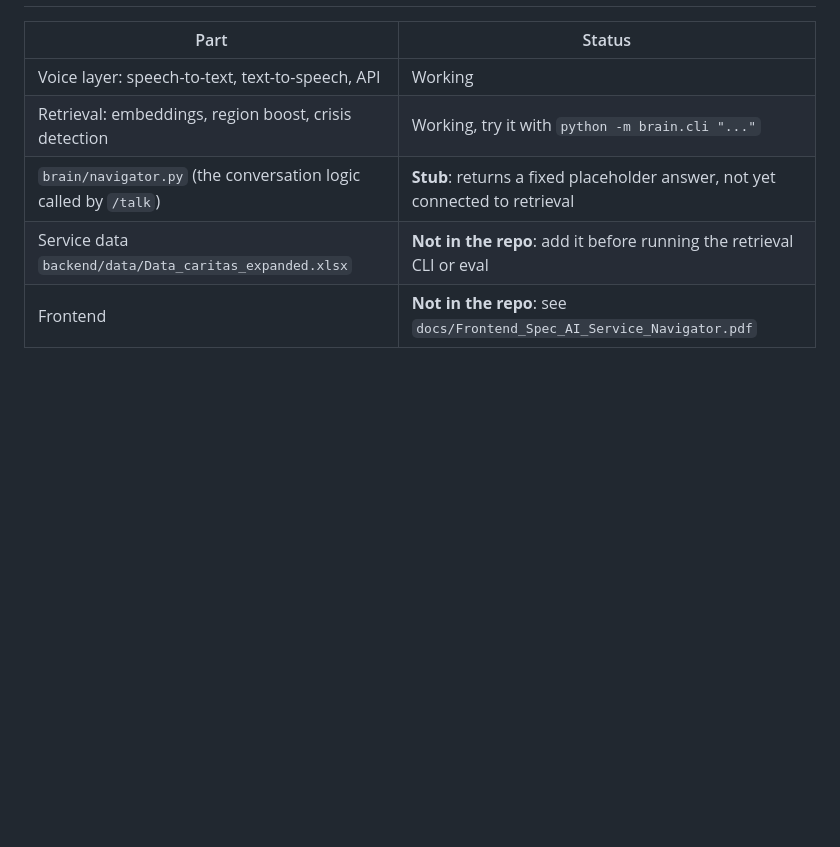
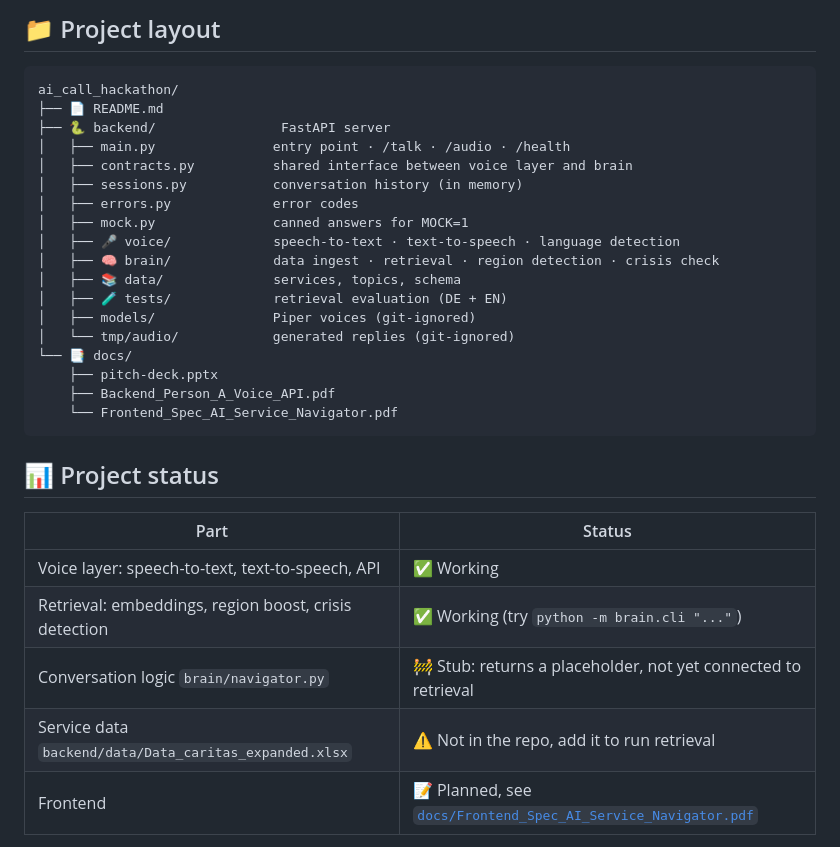
Before and after one commit to Rishabh4691/ai_call_hackathon, a Markdown page: README.md, the part around one of its changes. GitHub-like rendering; blank space fills up the shorter version.

````diff
--- a/README.md
+++ b/README.md
@@ -99,9 +141,35 @@ When `needs_more_info` is `false`, `service` holds the recommended service (name
+</details>
+
+## 📁 Project layout
+
+```
+ai_call_hackathon/
+├── 📄 README.md
+├── 🐍 backend/                FastAPI server
+│   ├── main.py               entry point · /talk · /audio · /health
+│   ├── contracts.py          shared interface between voice layer and brain
+│   ├── sessions.py           conversation history (in memory)
+│   ├── errors.py             error codes
+│   ├── mock.py               canned answers for MOCK=1
+│   ├── 🎤 voice/             speech-to-text · text-to-speech · language detection
+│   ├── 🧠 brain/             data ingest · retrieval · region detection · crisis check
+│   ├── 📚 data/              services, topics, schema
+│   ├── 🧪 tests/             retrieval evaluation (DE + EN)
+│   ├── models/               Piper voices (git-ignored)
+│   └── tmp/audio/            generated replies (git-ignored)
+└── 📑 docs/
+    ├── pitch-deck.pptx
+    ├── Backend_Person_A_Voice_API.pdf
+    └── Frontend_Spec_AI_Service_Navigator.pdf
+```
+
+## 📊 Project status
 
 | Part | Status |
 |---|---|
-| Voice layer: speech-to-text, text-to-speech, API | Working |
-| Retrieval: embeddings, region boost, crisis detection | Working, try it with `python -m brain.cli "..."` |
-| `brain/navigator.py` (the conversation logic called by `/talk`) | **Stub**: returns a fixed placeholder answer, not yet connected to retrieval |
-| Service data `backend/data/Data_caritas_expanded.xlsx` | **Not in the repo**: add it before running the retrieval CLI or eval |
-| Frontend | **Not in the repo**: see `docs/Frontend_Spec_AI_Service_Navigator.pdf` |
+| Voice layer: speech-to-text, text-to-speech, API | ✅ Working |
+| Retrieval: embeddings, region boost, crisis detection | ✅ Working (try `python -m brain.cli "..."`) |
+| Conversation logic `brain/navigator.py` | 🚧 Stub: returns a placeholder, not yet connected to retrieval |
+| Service data `backend/data/Data_caritas_expanded.xlsx` | ⚠️ Not in the repo, add it to run retrieval |
+| Frontend | 📝 Planned, see [`docs/Frontend_Spec_AI_Service_Navigator.pdf`](docs/Frontend_Spec_AI_Service_Navigator.pdf) |
 
````
Also changed, not shown: other parts of README.md (+124 -71 lines).
